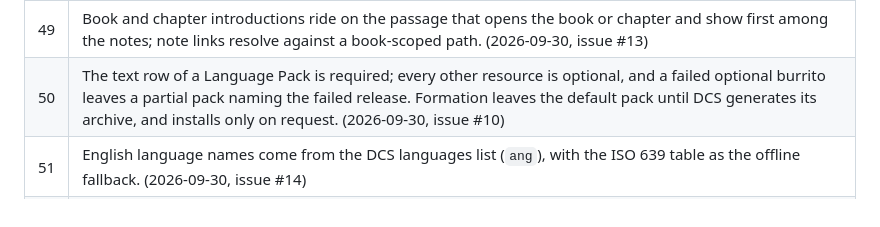
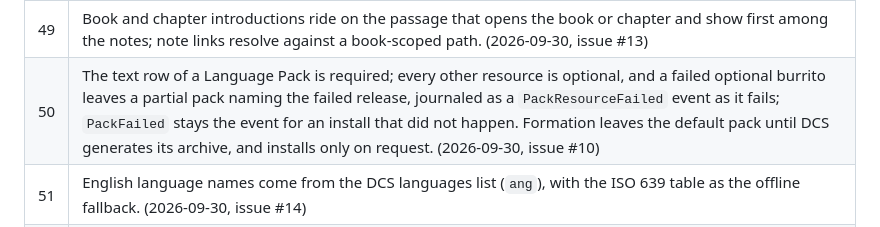
Before and after one commit to unfoldingWord/uw-app, a Markdown page: docs/PRD.md, the part around the change. GitHub-like rendering.

```diff
--- a/docs/PRD.md
+++ b/docs/PRD.md
@@ -495,7 +495,7 @@ Decisions taken in the requirements interview of 2026-09-29 with Jesse Griffin.
 | 47 | Publisher preference within a language: unfoldingWord, then `{language}_gl`, then Door43-Catalog, then alphabetical. Kazakh and Malayalam still wait on section 16 (leader picks). (2026-09-30, issue #17) |
 | 48 | A TSV cell is read as RFC 4180 quoted only when that yields a well-formed row and the quoting is needed; lines that are not rows are reported by the contract. (2026-09-30, issue #18) |
 | 49 | Book and chapter introductions ride on the passage that opens the book or chapter and show first among the notes; note links resolve against a book-scoped path. (2026-09-30, issue #13) |
-| 50 | The text row of a Language Pack is required; every other resource is optional, and a failed optional burrito leaves a partial pack naming the failed release. Formation leaves the default pack until DCS generates its archive, and installs only on request. (2026-09-30, issue #10) |
+| 50 | The text row of a Language Pack is required; every other resource is optional, and a failed optional burrito leaves a partial pack naming the failed release, journaled as a `PackResourceFailed` event as it fails; `PackFailed` stays the event for an install that did not happen. Formation leaves the default pack until DCS generates its archive, and installs only on request. (2026-09-30, issue #10) |
 | 51 | English language names come from the DCS languages list (`ang`), with the ISO 639 table as the offline fallback. (2026-09-30, issue #14) |
 | 52 | The app writes Image and Audio Pack burritos around CDN pictures and release assets, validated like a DCS burrito (ADR 0006). (2026-09-30, issue #8) |
 | 53 | Word Links keep no second copy of the Words articles on the phone, and restore it when a burrito leaves the phone. (2026-09-30, issue #15) |
```
Also changed, not shown: docs/architecture.md (+2 -2 lines).
